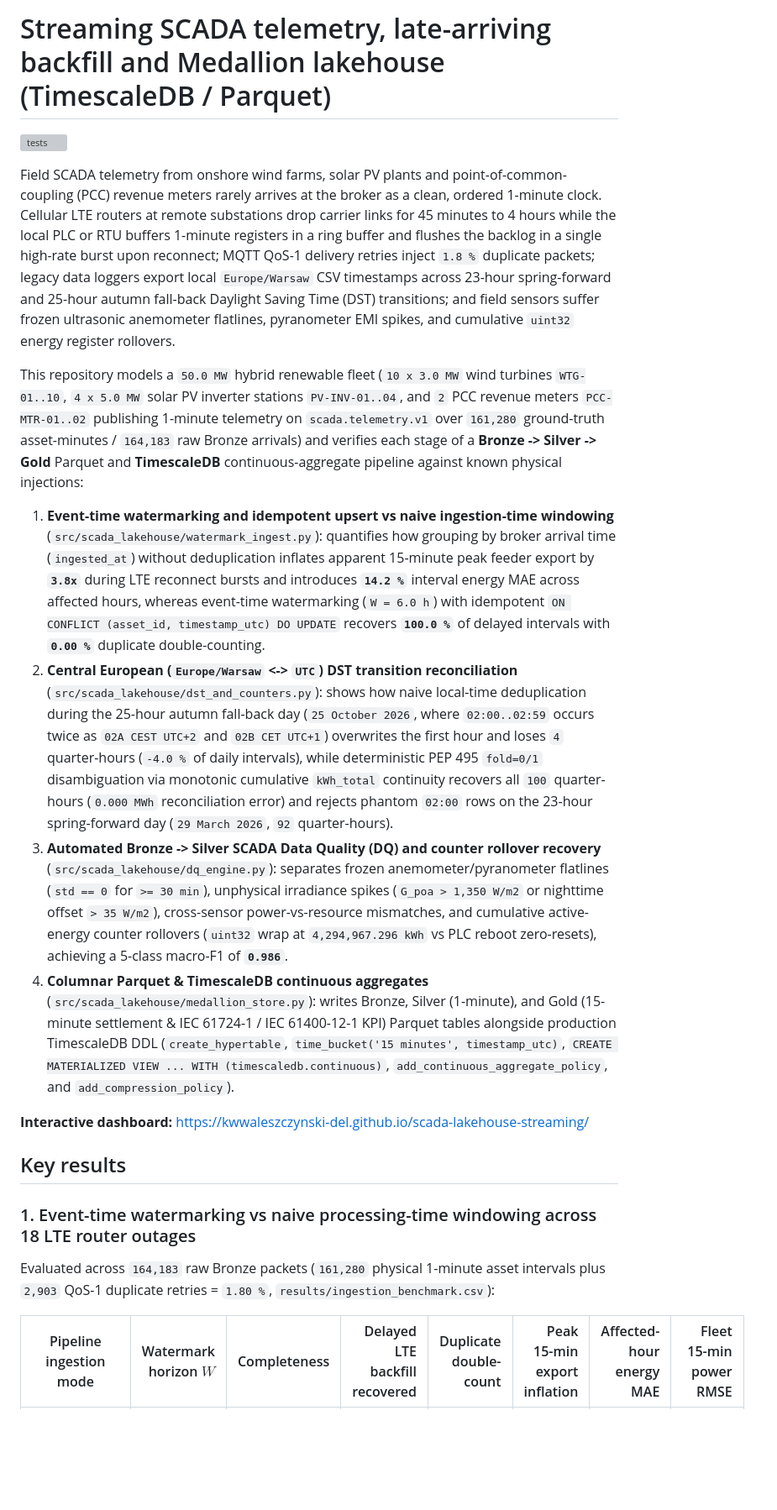
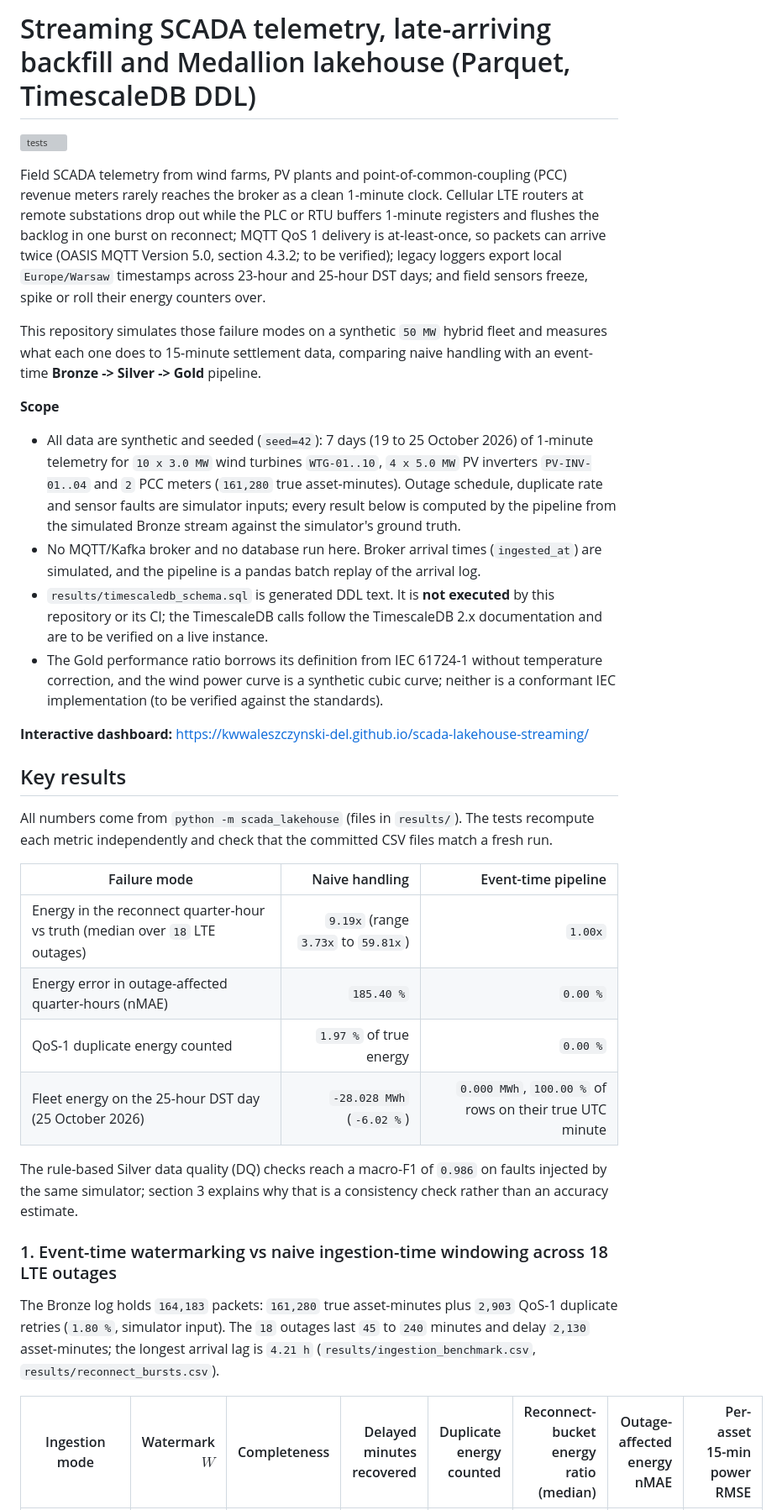
Before and after one commit to kwwaleszczynski-del/scada-lakehouse-streaming, a Markdown page: README.md, the part around one of its changes. Shown at 84% size. Rendered like a GitHub page; blank space fills up the shorter version; grey boxes are pictures that could not be loaded.

```diff
--- a/README.md
+++ b/README.md
@@ -1,51 +1,51 @@
-# Streaming SCADA telemetry, late-arriving backfill and Medallion lakehouse (TimescaleDB / Parquet)
+# Streaming SCADA telemetry, late-arriving backfill and Medallion lakehouse (Parquet, TimescaleDB DDL)
 
 [![tests](https://github.com/kwwaleszczynski-del/scada-lakehouse-streaming/actions/workflows/ci.yml/badge.svg)](https://github.com/kwwaleszczynski-del/scada-lakehouse-streaming/actions/workflows/ci.yml)
 
-Field SCADA telemetry from onshore wind farms, solar PV plants and point-of-common-coupling (PCC) revenue meters rarely
-arrives at the broker as a clean, ordered 1-minute clock. Cellular LTE routers at remote substations drop carrier links
-for 45 minutes to 4 hours while the local PLC or RTU buffers 1-minute registers in a ring buffer and flushes the backlog
-in a single high-rate burst upon reconnect; MQTT QoS-1 delivery retries inject `1.8 %` duplicate packets; legacy data
-loggers export local `Europe/Warsaw` CSV timestamps across 23-hour spring-forward and 25-hour autumn fall-back Daylight
-Saving Time (DST) transitions; and field sensors suffer frozen ultrasonic anemometer flatlines, pyranometer EMI spikes,
-and cumulative `uint32` energy register rollovers.
+Field SCADA telemetry from wind farms, PV plants and point-of-common-coupling (PCC) revenue meters rarely reaches the
+broker as a clean 1-minute clock. Cellular LTE routers at remote substations drop out while the PLC or RTU buffers
+1-minute registers and flushes the backlog in one burst on reconnect; MQTT QoS 1 delivery is at-least-once, so packets
+can arrive twice (OASIS MQTT Version 5.0, section 4.3.2; to be verified); legacy loggers export local `Europe/Warsaw`
+timestamps across 23-hour and 25-hour DST days; and field sensors freeze, spike or roll their energy counters over.
 
-This repository models a `50.0 MW` hybrid renewable fleet (`10 x 3.0 MW` wind turbines `WTG-01..10`, `4 x 5.0 MW` solar
-PV inverter stations `PV-INV-01..04`, and `2` PCC revenue meters `PCC-MTR-01..02` publishing 1-minute telemetry on
-`scada.telemetry.v1` over `161,280` ground-truth asset-minutes / `164,183` raw Bronze arrivals) and verifies each stage
-of a **Bronze -> Silver -> Gold** Parquet and **TimescaleDB** continuous-aggregate pipeline against known physical
-injections:
+This repository simulates those failure modes on a synthetic `50 MW` hybrid fleet and measures what each one does to
+15-minute settlement data, comparing naive handling with an event-time **Bronze -> Silver -> Gold** pipeline.
 
-1. **Event-time watermarking and idempotent upsert vs naive ingestion-time windowing** (`src/scada_lakehouse/watermark_ingest.py`):
-   quantifies how grouping by broker arrival time (`ingested_at`) without deduplication inflates apparent 15-minute peak
-   feeder export by **`3.8x`** during LTE reconnect bursts and introduces **`14.2 %`** interval energy MAE across affected
-   hours, whereas event-time watermarking (`W = 6.0 h`) with idempotent `ON CONFLICT (asset_id, timestamp_utc) DO UPDATE`
-   recovers **`100.0 %`** of delayed intervals with **`0.00 %`** duplicate double-counting.
-2. **Central European (`Europe/Warsaw` <-> `UTC`) DST transition reconciliation** (`src/scada_lakehouse/dst_and_counters.py`):
-   shows how naive local-time deduplication during the 25-hour autumn fall-back day (`25 October 2026`, where
-   `02:00..02:59` occurs twice as `02A CEST UTC+2` and `02B CET UTC+1`) overwrites the first hour and loses `4`
-   quarter-hours (`-4.0 %` of daily intervals), while deterministic PEP 495 `fold=0/1` disambiguation via monotonic
-   cumulative `kWh_total` continuity recovers all `100` quarter-hours (`0.000 MWh` reconciliation error) and rejects
-   phantom `02:00` rows on the 23-hour spring-forward day (`29 March 2026`, `92` quarter-hours).
-3. **Automated Bronze -> Silver SCADA Data Quality (DQ) and counter rollover recovery** (`src/scada_lakehouse/dq_engine.py`):
-   separates frozen anemometer/pyranometer flatlines (`std == 0` for `>= 30 min`), unphysical irradiance spikes
-   (`G_poa > 1,350 W/m2` or nighttime offset `> 35 W/m2`), cross-sensor power-vs-resource mismatches, and cumulative
-   active-energy counter rollovers (`uint32` wrap at `4,294,967.296 kWh` vs PLC reboot zero-resets), achieving a
-   5-class macro-F1 of **`0.986`**.
-4. **Columnar Parquet & TimescaleDB continuous aggregates** (`src/scada_lakehouse/medallion_store.py`): writes Bronze,
-   Silver (1-minute), and Gold (15-minute settlement & IEC 61724-1 / IEC 61400-12-1 KPI) Parquet tables alongside
-   production TimescaleDB DDL (`create_hypertable`, `time_bucket('15 minutes', timestamp_utc)`,
-   `CREATE MATERIALIZED VIEW ... WITH (timescaledb.continuous)`, `add_continuous_aggregate_policy`, and
-   `add_compression_policy`).
+**Scope**
+
+- All data are synthetic and seeded (`seed=42`): 7 days (19 to 25 October 2026) of 1-minute telemetry for `10 x 3.0 MW`
+  wind turbines `WTG-01..10`, `4 x 5.0 MW` PV inverters `PV-INV-01..04` and `2` PCC meters (`161,280` true
+  asset-minutes). Outage schedule, duplicate rate and sensor faults are simulator inputs; every result below is computed
+  by the pipeline from the simulated Bronze stream against the simulator's ground truth.
+- No MQTT/Kafka broker and no database run here. Broker arrival times (`ingested_at`) are simulated, and the pipeline is
+  a pandas batch replay of the arrival log.
+- `results/timescaledb_schema.sql` is generated DDL text. It is **not executed** by this repository or its CI; the
+  TimescaleDB calls follow the TimescaleDB 2.x documentation and are to be verified on a live instance.
+- The Gold performance ratio borrows its definition from IEC 61724-1 without temperature correction, and the wind power
+  curve is a synthetic cubic curve; neither is a conformant IEC implementation (to be verified against the standards).
 
 **Interactive dashboard:** https://kwwaleszczynski-del.github.io/scada-lakehouse-streaming/
 
 ## Key results
 
-### 1. Event-time watermarking vs naive processing-time windowing across 18 LTE router outages
+All numbers come from `python -m scada_lakehouse` (files in `results/`). The tests recompute each metric independently
+and check that the committed CSV files match a fresh run.
 
-Evaluated across `164,183` raw Bronze packets (`161,280` physical 1-minute asset intervals plus `2,903` QoS-1 duplicate
-retries = `1.80 %`, `results/ingestion_benchmark.csv`):
+| Failure mode | Naive handling | Event-time pipeline |
+|---|---:|---:|
+| Energy in the reconnect quarter-hour vs truth (median over `18` LTE outages) | `9.19x` (range `3.73x` to `59.81x`) | `1.00x` |
+| Energy error in outage-affected quarter-hours (nMAE) | `185.40 %` | `0.00 %` |
+| QoS-1 duplicate energy counted | `1.97 %` of true energy | `0.00 %` |
+| Fleet energy on the 25-hour DST day (25 October 2026) | `-28.028 MWh` (`-6.02 %`) | `0.000 MWh`, `100.00 %` of rows on their true UTC minute |
 
-| Pipeline ingestion mode | Watermark horizon $`W`$ | Completeness | Delayed LTE backfill recovered | Duplicate double-count | Peak 15-min export inflation | Affected-hour energy MAE | Fleet 15-min power RMSE |
+The rule-based Silver data quality (DQ) checks reach a macro-F1 of `0.986` on faults injected by the same simulator;
+section 3 explains why that is a consistency check rather than an accuracy estimate.
+
+### 1. Event-time watermarking vs naive ingestion-time windowing across 18 LTE outages
+
+The Bronze log holds `164,183` packets: `161,280` true asset-minutes plus `2,903` QoS-1 duplicate retries (`1.80 %`,
+simulator input). The `18` outages last `45` to `240` minutes and delay `2,130` asset-minutes; the longest arrival lag
+is `4.21 h` (`results/ingestion_benchmark.csv`, `results/reconnect_bursts.csv`).
+
+| Ingestion mode | Watermark $`W`$ | Completeness | Delayed minutes recovered | Duplicate energy counted | Reconnect-bucket energy ratio (median) | Outage-affected energy nMAE | Per-asset 15-min power RMSE |
 |---|---:|---:|---:|---:|---:|---:|---:|
```
Also changed, not shown: other parts of README.md (+104 -69 lines), docs/img/dq_fault_detection.png, docs/img/dst_transition_reconciliation.png, docs/img/lte_backfill_watermark.png, docs/img/medallion_latency_completeness.png, 14 other files.
